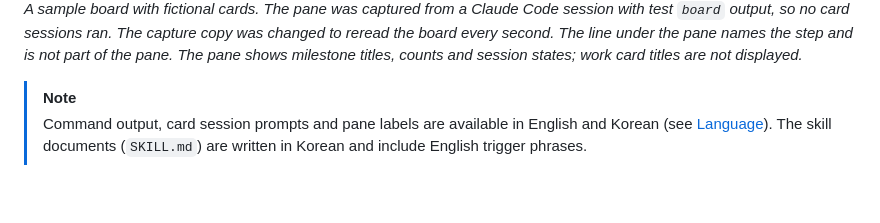
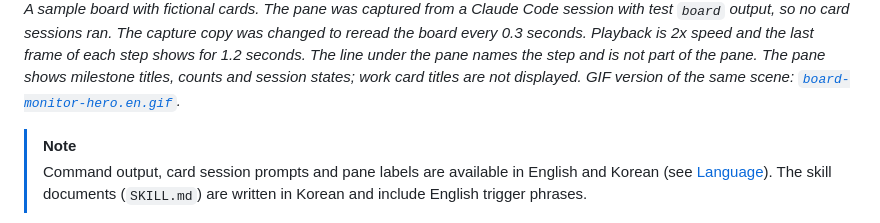
Before and after one commit to hwanyong/skill-kanban, a Markdown page: README.md, the part around one of its changes. Rendered like a GitHub page; blank space fills up the shorter version.

```diff
--- a/README.md
+++ b/README.md
@@ -15,5 +15,5 @@ Nothing is installed besides the plugin: no Docker, no server, no database, no n
 
-*A sample board with fictional cards. The pane was captured from a Claude Code session with test `board` output, so no card sessions ran. The capture copy was changed to reread the board every second. The line under the pane names the step and is not part of the pane. The pane shows milestone titles, counts and session states; work card titles are not displayed.*
+*A sample board with fictional cards. The pane was captured from a Claude Code session with test `board` output, so no card sessions ran. The capture copy was changed to reread the board every 0.3 seconds. Playback is 2x speed and the last frame of each step shows for 1.2 seconds. The line under the pane names the step and is not part of the pane. The pane shows milestone titles, counts and session states; work card titles are not displayed. GIF version of the same scene: [`board-monitor-hero.en.gif`](docs/images/board-monitor-hero.en.gif).*
 
 > [!NOTE]
 > Command output, card session prompts and pane labels are available in English and Korean (see [Language](#language)). The skill documents (`SKILL.md`) are written in Korean and include English trigger phrases.
```
Also changed, not shown: other parts of README.md (+1 -1 lines), README.ko.md (+2 -2 lines), docs/images/board-monitor-hero.en.gif (added), docs/images/board-monitor-hero.gif (added), 2 other files.
